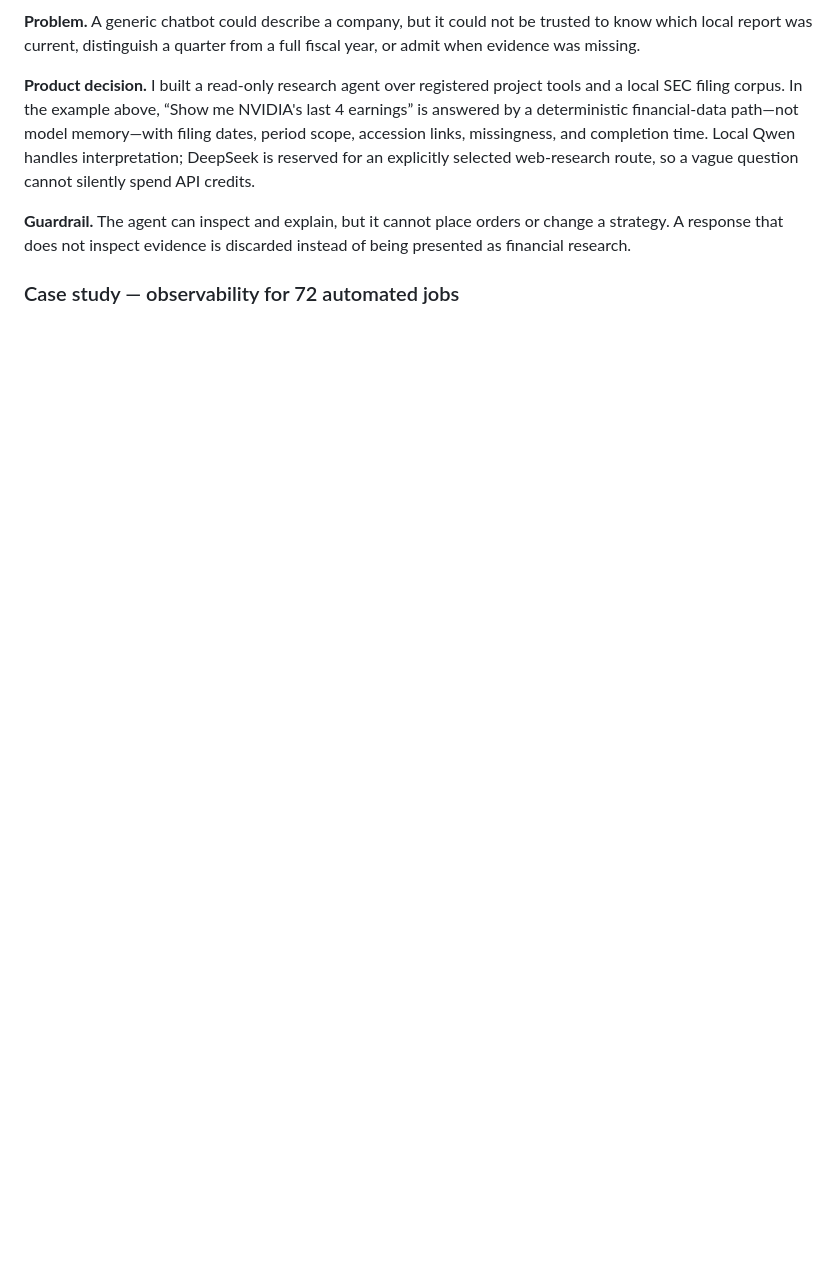
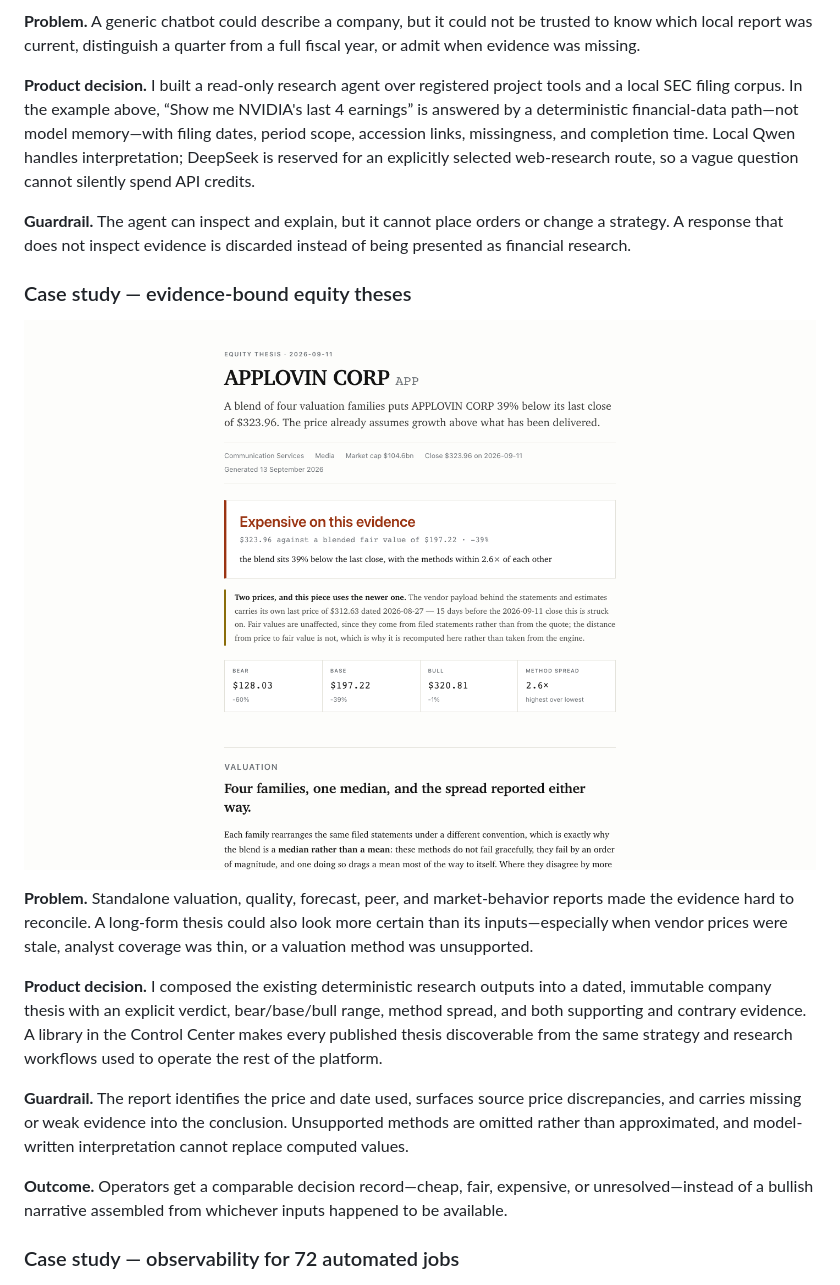
Before and after one commit to pranaypatil02/trading-control-center, a Markdown page: README.md, the part around the change. Rendered like a GitHub page; pictures changed too: screenshots/24-equity-thesis.png (added); blank space fills up the shorter version.

Commit message:
docs: showcase evidence-bound equity theses

```diff
--- a/README.md
+++ b/README.md
@@ -154,6 +154,30 @@ spend API credits.
 **Guardrail.** The agent can inspect and explain, but it cannot place orders or
 change a strategy. A response that does not inspect evidence is discarded
 instead of being presented as financial research.
+
+### Case study — evidence-bound equity theses
+
+![Evidence-bound equity thesis](screenshots/24-equity-thesis.png)
+
+**Problem.** Standalone valuation, quality, forecast, peer, and market-behavior
+reports made the evidence hard to reconcile. A long-form thesis could also look
+more certain than its inputs—especially when vendor prices were stale, analyst
+coverage was thin, or a valuation method was unsupported.
+
+**Product decision.** I composed the existing deterministic research outputs
+into a dated, immutable company thesis with an explicit verdict, bear/base/bull
+range, method spread, and both supporting and contrary evidence. A library in
+the Control Center makes every published thesis discoverable from the same
+strategy and research workflows used to operate the rest of the platform.
+
+**Guardrail.** The report identifies the price and date used, surfaces source
+price discrepancies, and carries missing or weak evidence into the conclusion.
+Unsupported methods are omitted rather than approximated, and model-written
+interpretation cannot replace computed values.
+
+**Outcome.** Operators get a comparable decision record—cheap, fair,
+expensive, or unresolved—instead of a bullish narrative assembled from
+whichever inputs happened to be available.
 
 ### Case study — observability for 72 automated jobs
 
```
